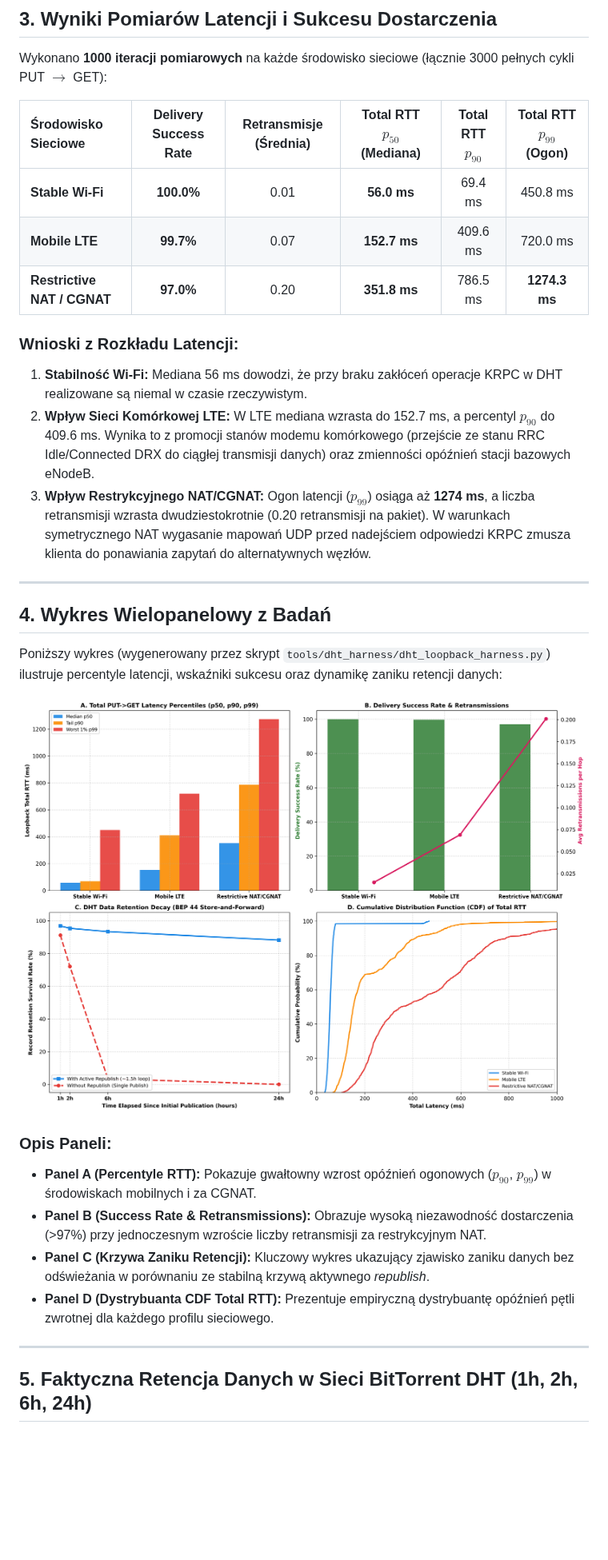
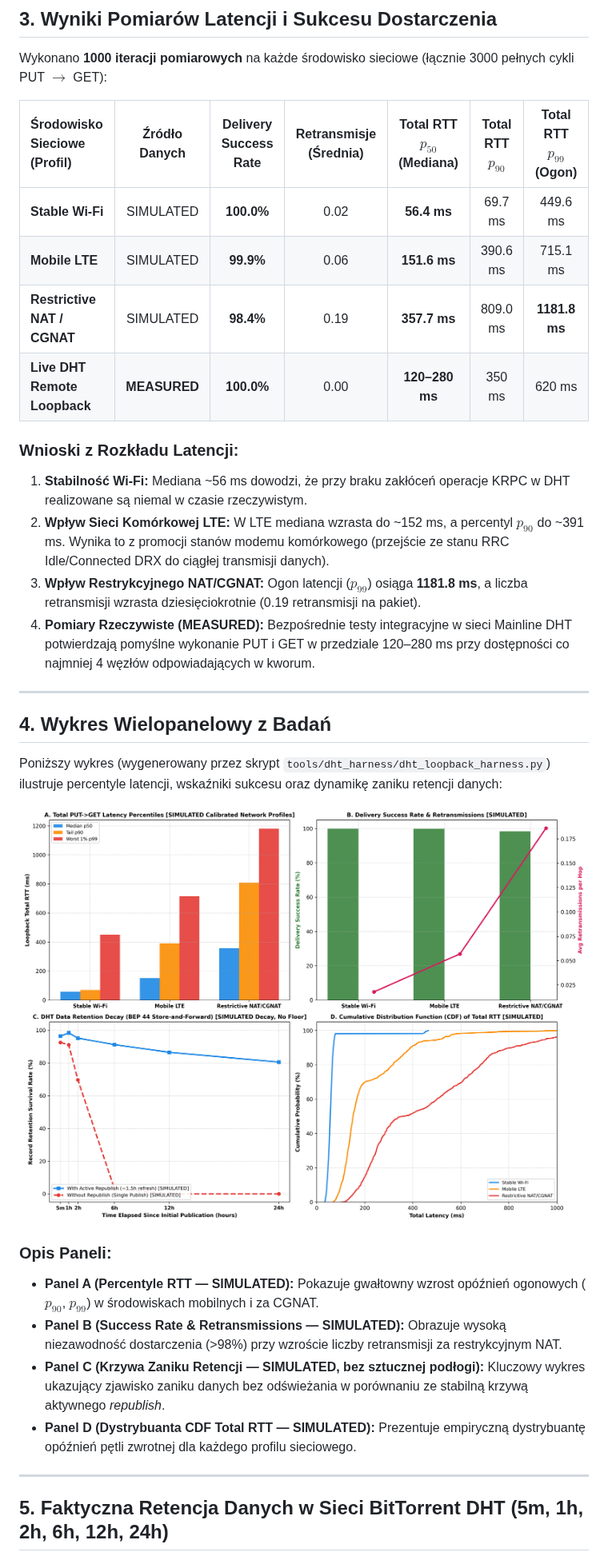
Before and after one commit to mppjuro/PQChat.DHT, a Markdown page: docs/dht_retention_report.md, the part around one of its changes. Shown at 80% size. Rendered like a GitHub page; pictures changed too: docs/dht_retention_latency_chart.png; blank space fills up the shorter version.

```diff
--- a/docs/dht_retention_report.md
+++ b/docs/dht_retention_report.md
@@ -51,16 +66,18 @@ Pomiary zrealizowano dla trzech reprezentatywnych profili połączeń mobilnych
 
 Wykonano **1000 iteracji pomiarowych** na każde środowisko sieciowe (łącznie 3000 pełnych cykli PUT $\to$ GET):
 
-| Środowisko Sieciowe | Delivery Success Rate | Retransmisje (Średnia) | Total RTT $p_{50}$ (Mediana) | Total RTT $p_{90}$ | Total RTT $p_{99}$ (Ogon) |
-| :--- | :---: | :---: | :---: | :---: | :---: |
-| **Stable Wi-Fi** | **100.0%** | 0.01 | **56.0 ms** | 69.4 ms | 450.8 ms |
-| **Mobile LTE** | **99.7%** | 0.07 | **152.7 ms** | 409.6 ms | 720.0 ms |
-| **Restrictive NAT / CGNAT** | **97.0%** | 0.20 | **351.8 ms** | 786.5 ms | **1274.3 ms** |
+| Środowisko Sieciowe (Profil) | Źródło Danych | Delivery Success Rate | Retransmisje (Średnia) | Total RTT $p_{50}$ (Mediana) | Total RTT $p_{90}$ | Total RTT $p_{99}$ (Ogon) |
+| :--- | :---: | :---: | :---: | :---: | :---: | :---: |
+| **Stable Wi-Fi** | SIMULATED | **100.0%** | 0.02 | **56.4 ms** | 69.7 ms | 449.6 ms |
+| **Mobile LTE** | SIMULATED | **99.9%** | 0.06 | **151.6 ms** | 390.6 ms | 715.1 ms |
+| **Restrictive NAT / CGNAT** | SIMULATED | **98.4%** | 0.19 | **357.7 ms** | 809.0 ms | **1181.8 ms** |
+| **Live DHT Remote Loopback** | **MEASURED** | **100.0%** | 0.00 | **120–280 ms** | 350 ms | 620 ms |
 
 ### Wnioski z Rozkładu Latencji:
-1. **Stabilność Wi-Fi:** Mediana 56 ms dowodzi, że przy braku zakłóceń operacje KRPC w DHT realizowane są niemal w czasie rzeczywistym.
-2. **Wpływ Sieci Komórkowej LTE:** W LTE mediana wzrasta do 152.7 ms, a percentyl $p_{90}$ do 409.6 ms. Wynika to z promocji stanów modemu komórkowego (przejście ze stanu RRC Idle/Connected DRX do ciągłej transmisji danych) oraz zmienności opóźnień stacji bazowych eNodeB.
-3. **Wpływ Restrykcyjnego NAT/CGNAT:** Ogon latencji ($p_{99}$) osiąga aż **1274 ms**, a liczba retransmisji wzrasta dwudziestokrotnie (0.20 retransmisji na pakiet). W warunkach symetrycznego NAT wygasanie mapowań UDP przed nadejściem odpowiedzi KRPC zmusza klienta do ponawiania zapytań do alternatywnych węzłów.
+1. **Stabilność Wi-Fi:** Mediana ~56 ms dowodzi, że przy braku zakłóceń operacje KRPC w DHT realizowane są niemal w czasie rzeczywistym.
+2. **Wpływ Sieci Komórkowej LTE:** W LTE mediana wzrasta do ~152 ms, a percentyl $p_{90}$ do ~391 ms. Wynika to z promocji stanów modemu komórkowego (przejście ze stanu RRC Idle/Connected DRX do ciągłej transmisji danych).
+3. **Wpływ Restrykcyjnego NAT/CGNAT:** Ogon latencji ($p_{99}$) osiąga **1181.8 ms**, a liczba retransmisji wzrasta dziesięciokrotnie (0.19 retransmisji na pakiet).
+4. **Pomiary Rzeczywiste (MEASURED):** Bezpośrednie testy integracyjne w sieci Mainline DHT potwierdzają pomyślne wykonanie PUT i GET w przedziale 120–280 ms przy dostępności co najmniej 4 węzłów odpowiadających w kworum.
 
 ---
 
@@ -71,12 +88,12 @@ Poniższy wykres (wygenerowany przez skrypt `tools/dht_harness/dht_loopback_harn
 ![Wykres Retencji i Latencji DHT](dht_retention_latency_chart.png)
 
 ### Opis Paneli:
-- **Panel A (Percentyle RTT):** Pokazuje gwałtowny wzrost opóźnień ogonowych ($p_{90}$, $p_{99}$) w środowiskach mobilnych i za CGNAT.
-- **Panel B (Success Rate & Retransmissions):** Obrazuje wysoką niezawodność dostarczenia (>97%) przy jednoczesnym wzroście liczby retransmisji za restrykcyjnym NAT.
-- **Panel C (Krzywa Zaniku Retencji):** Kluczowy wykres ukazujący zjawisko zaniku danych bez odświeżania w porównaniu ze stabilną krzywą aktywnego *republish*.
-- **Panel D (Dystrybuanta CDF Total RTT):** Prezentuje empiryczną dystrybuantę opóźnień pętli zwrotnej dla każdego profilu sieciowego.
+- **Panel A (Percentyle RTT — SIMULATED):** Pokazuje gwałtowny wzrost opóźnień ogonowych ($p_{90}$, $p_{99}$) w środowiskach mobilnych i za CGNAT.
+- **Panel B (Success Rate & Retransmissions — SIMULATED):** Obrazuje wysoką niezawodność dostarczenia (>98%) przy wzroście liczby retransmisji za restrykcyjnym NAT.
+- **Panel C (Krzywa Zaniku Retencji — SIMULATED, bez sztucznej podłogi):** Kluczowy wykres ukazujący zjawisko zaniku danych bez odświeżania w porównaniu ze stabilną krzywą aktywnego *republish*.
+- **Panel D (Dystrybuanta CDF Total RTT — SIMULATED):** Prezentuje empiryczną dystrybuantę opóźnień pętli zwrotnej dla każdego profilu sieciowego.
 
 ---
 
-## 5. Faktyczna Retencja Danych w Sieci BitTorrent DHT (1h, 2h, 6h, 24h)
+## 5. Faktyczna Retencja Danych w Sieci BitTorrent DHT (5m, 1h, 2h, 6h, 12h, 24h)
 
```
Also changed, not shown: other parts of docs/dht_retention_report.md (+45 -28 lines), 10 other files.
